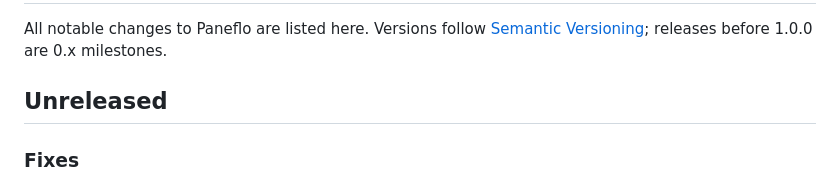
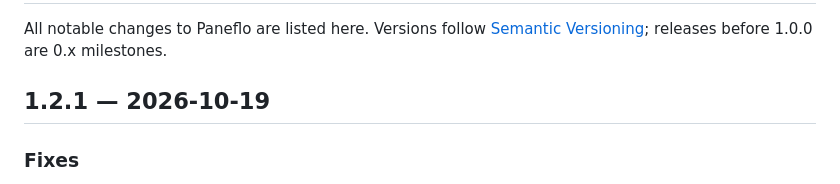
Before and after one commit to Jenish-Shobhit/Paneflo, a Markdown page: CHANGELOG.md, the part around one of its changes. GitHub-like rendering.

Commit message:
docs(changelog): 1.2.1
Co-Authored-By: Claude Opus 5.5 (1M context) <noreply@anthropic.com>

```diff
--- a/CHANGELOG.md
+++ b/CHANGELOG.md
@@ -2,7 +2,7 @@
 
 All notable changes to Paneflo are listed here. Versions follow [Semantic Versioning](https://semver.org); releases before 1.0.0 are 0.x milestones.
 
-## Unreleased
+## 1.2.1 — 2026-10-19
 
 ### Fixes
 
```
Also changed, not shown: other parts of CHANGELOG.md (+1 -0 lines).
